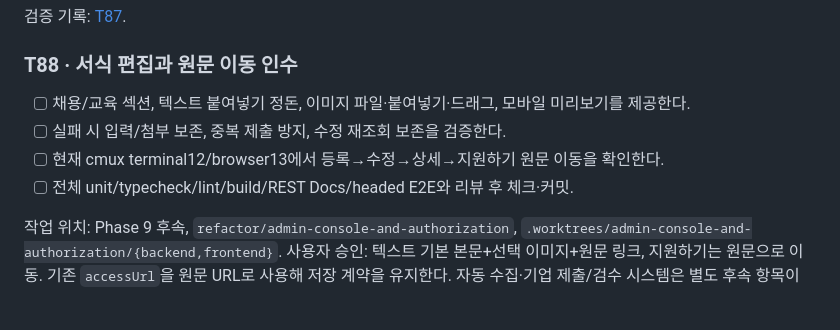
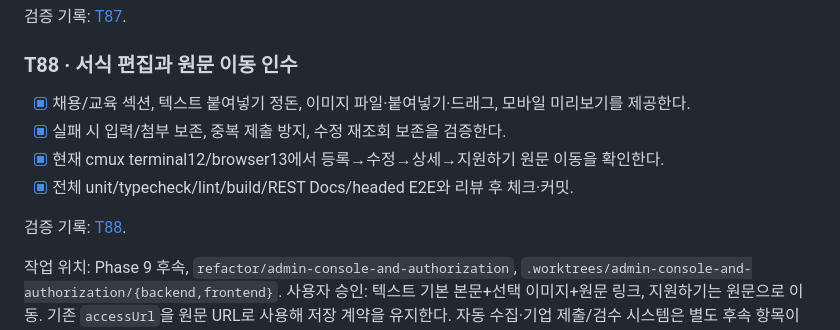
Before and after one commit to seungmin-park/demp, a Markdown page: tasks.md, the part around the change. Rendered like a GitHub page; blank space fills up the shorter version.

Commit message:
docs: record rich editor acceptance and completed tasks

```diff
--- a/tasks.md
+++ b/tasks.md
@@ -603,10 +603,12 @@ npx playwright test
 
 ### T88 · 서식 편집과 원문 이동 인수
 
-- [ ] 채용/교육 섹션, 텍스트 붙여넣기 정돈, 이미지 파일·붙여넣기·드래그, 모바일 미리보기를 제공한다.
-- [ ] 실패 시 입력/첨부 보존, 중복 제출 방지, 수정 재조회 보존을 검증한다.
-- [ ] 현재 cmux terminal12/browser13에서 등록→수정→상세→지원하기 원문 이동을 확인한다.
-- [ ] 전체 unit/typecheck/lint/build/REST Docs/headed E2E와 리뷰 후 체크·커밋.
+- [x] 채용/교육 섹션, 텍스트 붙여넣기 정돈, 이미지 파일·붙여넣기·드래그, 모바일 미리보기를 제공한다.
+- [x] 실패 시 입력/첨부 보존, 중복 제출 방지, 수정 재조회 보존을 검증한다.
+- [x] 현재 cmux terminal12/browser13에서 등록→수정→상세→지원하기 원문 이동을 확인한다.
+- [x] 전체 unit/typecheck/lint/build/REST Docs/headed E2E와 리뷰 후 체크·커밋.
+
+검증 기록: [T88](docs/verification/admin-console/t88.md).
 
 작업 위치: Phase 9 후속, `refactor/admin-console-and-authorization`, `.worktrees/admin-console-and-authorization/{backend,frontend}`. 사용자 승인: 텍스트 기본 본문+선택 이미지+원문 링크, 지원하기는 원문으로 이동. 기존 `accessUrl`을 원문 URL로 사용해 저장 계약을 유지한다. 자동 수집·기업 제출/검수 시스템은 별도 후속 항목이다.
 
```
Also changed, not shown: 1 other file.
